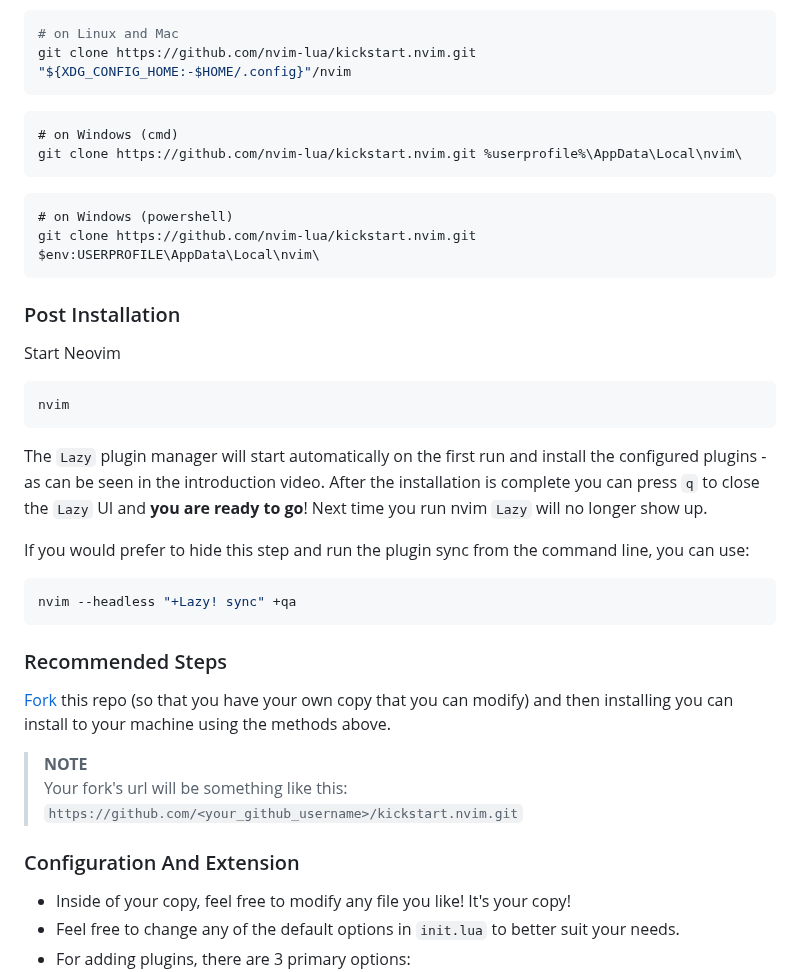
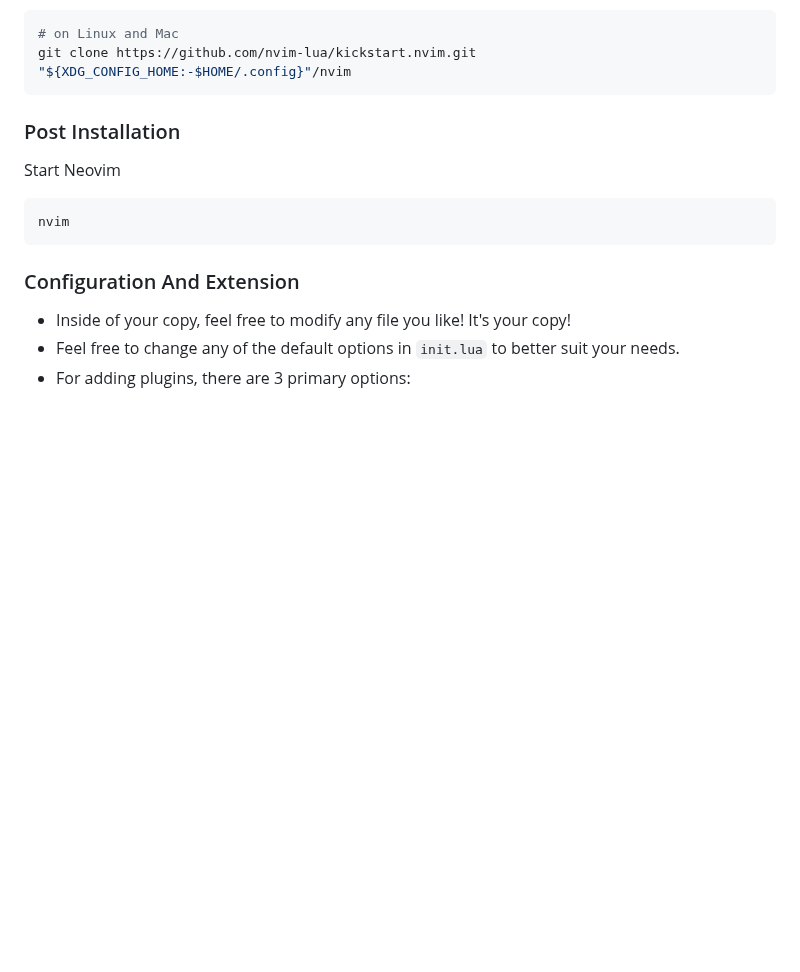
Before and after one commit to nvim-lua/kickstart.nvim, a Markdown page: README.md, the part around one of its changes. GitHub-like rendering; blank space fills up the shorter version.

````diff
--- a/README.md
+++ b/README.md
@@ -44,18 +20,6 @@ Clone kickstart.nvim:
 git clone https://github.com/nvim-lua/kickstart.nvim.git "${XDG_CONFIG_HOME:-$HOME/.config}"/nvim
 ```
 
-
-```
-# on Windows (cmd)
-git clone https://github.com/nvim-lua/kickstart.nvim.git %userprofile%\AppData\Local\nvim\
-```
-
-```
-# on Windows (powershell)
-git clone https://github.com/nvim-lua/kickstart.nvim.git $env:USERPROFILE\AppData\Local\nvim\
-```
-
-
 ### Post Installation
 
 Start Neovim
@@ -63,21 +27,6 @@ Start Neovim
 ```sh
 nvim
 ```
-
-The `Lazy` plugin manager will start automatically on the first run and install the configured plugins - as can be seen in the introduction video. After the installation is complete you can press `q` to close the `Lazy` UI and **you are ready to go**! Next time you run nvim `Lazy` will no longer show up.
-
-If you would prefer to hide this step and run the plugin sync from the command line, you can use:
-
-```sh
-nvim --headless "+Lazy! sync" +qa
-```
-
-### Recommended Steps
-
-[Fork](https://docs.github.com/en/get-started/quickstart/fork-a-repo) this repo (so that you have your own copy that you can modify) and then installing you can install to your machine using the methods above.
-
-> **NOTE**
-> Your fork's url will be something like this: `https://github.com/<your_github_username>/kickstart.nvim.git`
 
 ### Configuration And Extension
 
````
Also changed, not shown: other parts of README.md (+1 -77 lines).
